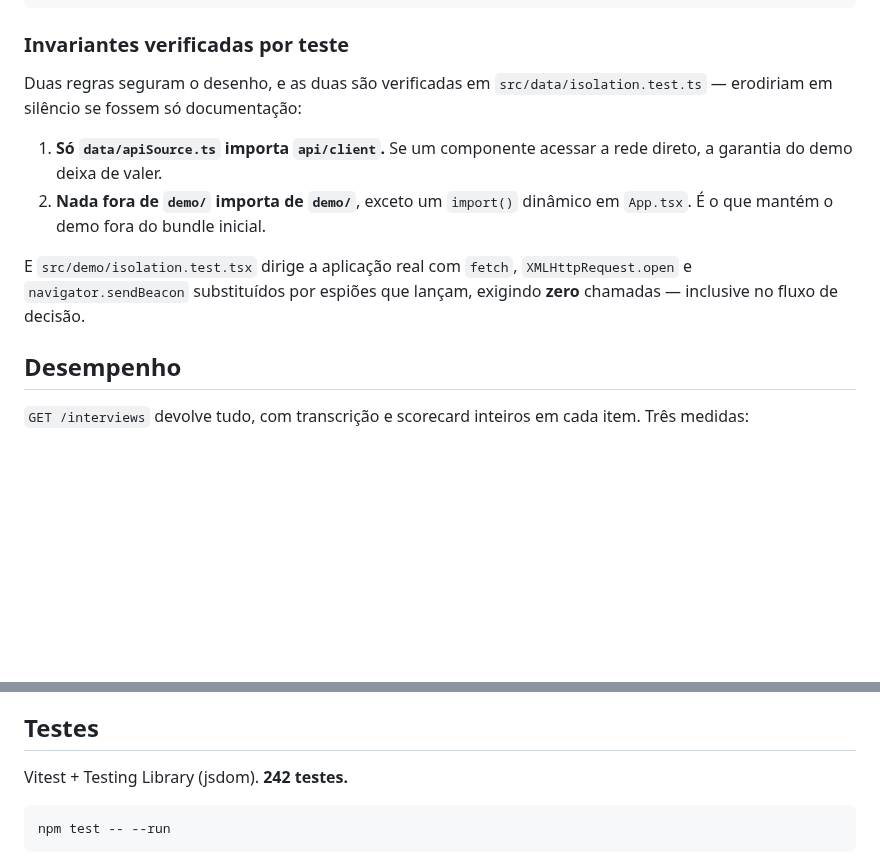
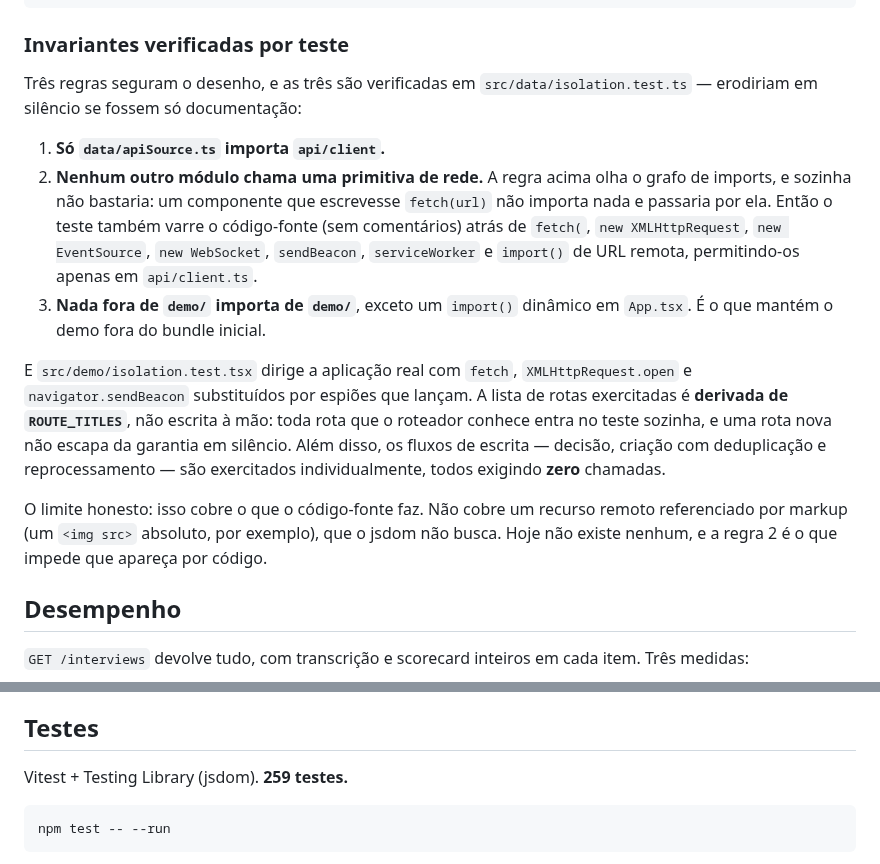
Before and after one commit to luccapinto/scorecard-pipeline, a Markdown page: frontend/README.md, 2 parts joined by grey strips. Rendered like a GitHub page; blank space fills up the shorter version.

````diff
--- a/frontend/README.md
+++ b/frontend/README.md
@@ -113,17 +113,32 @@ src/
 
 ### Invariantes verificadas por teste
 
-Duas regras seguram o desenho, e as duas são verificadas em
+Três regras seguram o desenho, e as três são verificadas em
 `src/data/isolation.test.ts` — erodiriam em silêncio se fossem só documentação:
 
-1. **Só `data/apiSource.ts` importa `api/client`.** Se um componente acessar a
-   rede direto, a garantia do demo deixa de valer.
-2. **Nada fora de `demo/` importa de `demo/`**, exceto um `import()` dinâmico
+1. **Só `data/apiSource.ts` importa `api/client`.**
+2. **Nenhum outro módulo chama uma primitiva de rede.** A regra acima olha o
+   grafo de imports, e sozinha não bastaria: um componente que escrevesse
+   `fetch(url)` não importa nada e passaria por ela. Então o teste também
+   varre o código-fonte (sem comentários) atrás de `fetch(`,
+   `new XMLHttpRequest`, `new EventSource`, `new WebSocket`, `sendBeacon`,
+   `serviceWorker` e `import()` de URL remota, permitindo-os apenas em
+   `api/client.ts`.
+3. **Nada fora de `demo/` importa de `demo/`**, exceto um `import()` dinâmico
    em `App.tsx`. É o que mantém o demo fora do bundle inicial.
 
 E `src/demo/isolation.test.tsx` dirige a aplicação real com `fetch`,
 `XMLHttpRequest.open` e `navigator.sendBeacon` substituídos por espiões que
-lançam, exigindo **zero** chamadas — inclusive no fluxo de decisão.
+lançam. A lista de rotas exercitadas é **derivada de `ROUTE_TITLES`**, não
+escrita à mão: toda rota que o roteador conhece entra no teste sozinha, e uma
+rota nova não escapa da garantia em silêncio. Além disso, os fluxos de escrita
+— decisão, criação com deduplicação e reprocessamento — são exercitados
+individualmente, todos exigindo **zero** chamadas.
+
+O limite honesto: isso cobre o que o código-fonte faz. Não cobre um recurso
+remoto referenciado por markup (um `<img src>` absoluto, por exemplo), que o
+jsdom não busca. Hoje não existe nenhum, e a regra 2 é o que impede que
+apareça por código.
 
 ## Desempenho
 
@@ -182,7 +197,7 @@ pessoas.
 
 ## Testes
 
-Vitest + Testing Library (jsdom). **242 testes.**
+Vitest + Testing Library (jsdom). **259 testes.**
 
 ```bash
 npm test -- --run
````
Also changed, not shown: README.md (+1 -1 lines), docs/assets/saude.png, 13 other files.
